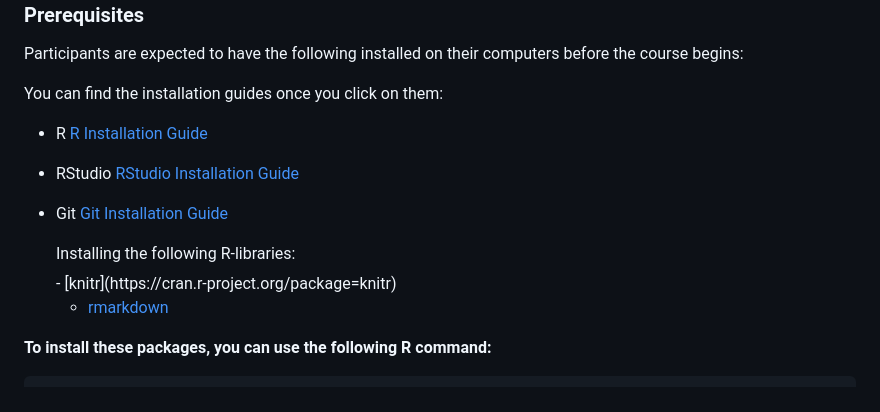
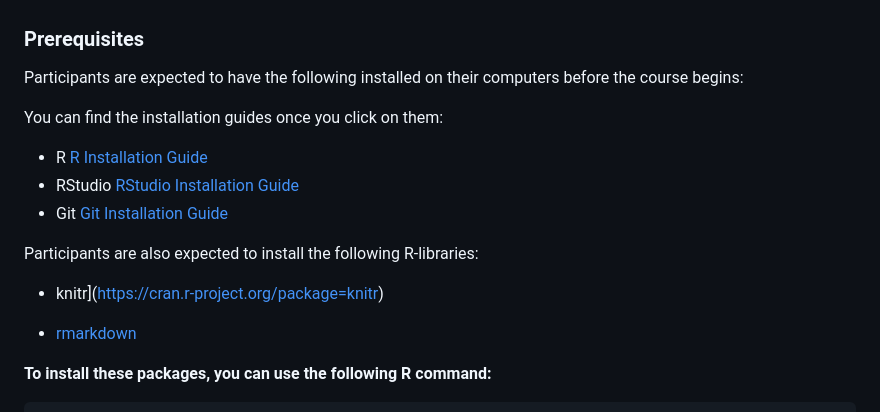
Before and after one commit to CECADBioinformaticsCoreFacility/Beginners_R_Course_2025, a Markdown page: README.md, the part around the change. Rendered like a GitHub page.

```diff
--- a/README.md
+++ b/README.md
@@ -24,8 +24,8 @@ You can find the installation guides once you click on them:
 - RStudio [RStudio Installation Guide](https://www.rstudio.com/products/rstudio/download/)
 - Git [Git Installation Guide](https://git-scm.com/book/en/v2/Getting-Started-Installing-Git)
 
-  <summary>Installing the following R-libraries:</summary>
-  - [knitr](https://cran.r-project.org/package=knitr)
+Participants are also expected to install the following R-libraries:
+  - knitr](https://cran.r-project.org/package=knitr)
 
   - [rmarkdown](https://cran.r-project.org/package=rmarkdown)
 
```
